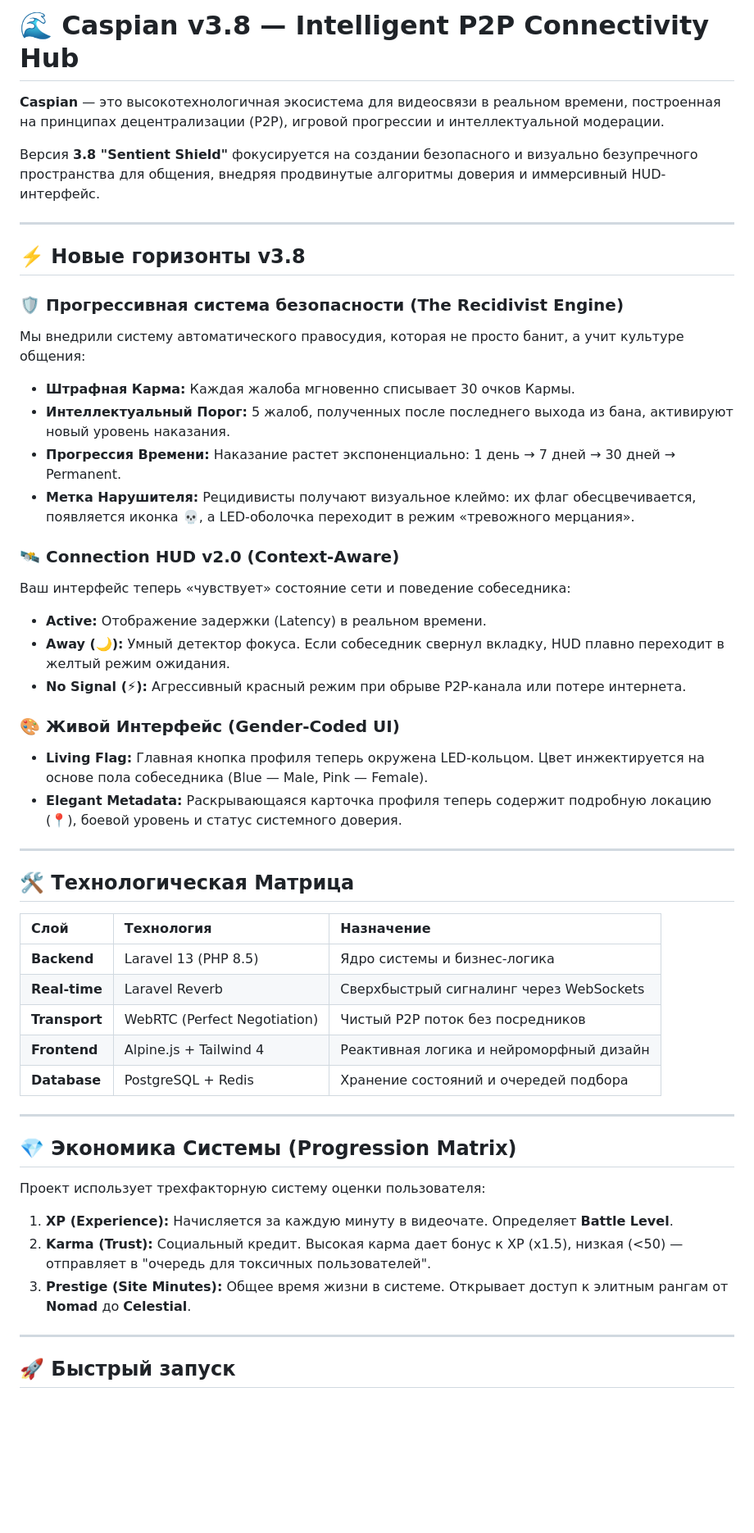
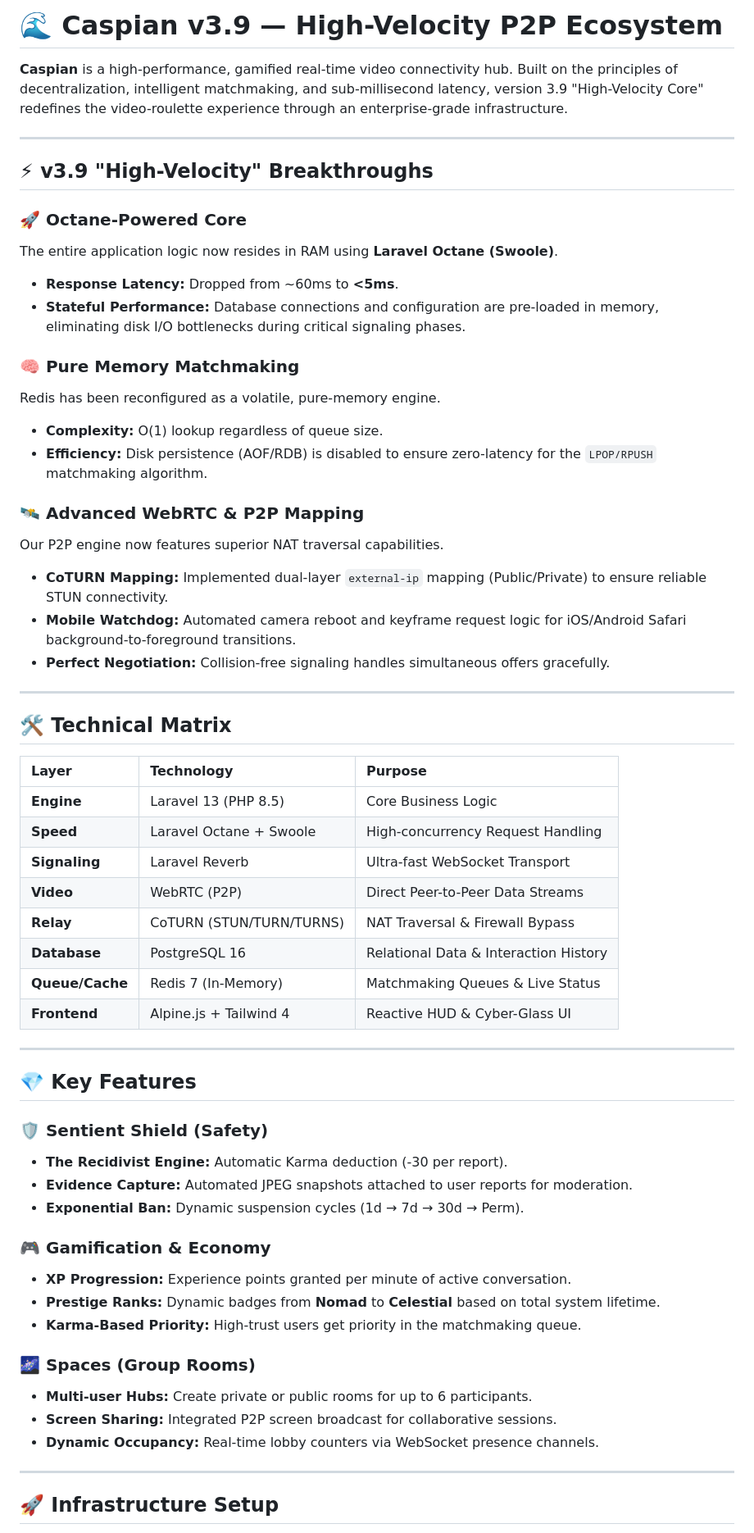
Before and after one commit to bot3485/caspian, a Markdown page: README.md, the part around one of its changes. Shown at 82% size. GitHub-like rendering; blank space fills up the shorter version.

```diff
--- a/README.md
+++ b/README.md
@@ -1,53 +1,62 @@
-# 🌊 Caspian v3.8 — Intelligent P2P Connectivity Hub
+# 🌊 Caspian v3.9 — High-Velocity P2P Ecosystem
 
-**Caspian** — это высокотехнологичная экосистема для видеосвязи в реальном времени, построенная на принципах децентрализации (P2P), игровой прогрессии и интеллектуальной модерации.
-
-Версия **3.8 "Sentient Shield"** фокусируется на создании безопасного и визуально безупречного пространства для общения, внедряя продвинутые алгоритмы доверия и иммерсивный HUD-интерфейс.
+**Caspian** is a high-performance, gamified real-time video connectivity hub. Built on the principles of decentralization, intelligent matchmaking, and sub-millisecond latency, version 3.9 "High-Velocity Core" redefines the video-roulette experience through an enterprise-grade infrastructure.
 
 ---
 
-## ⚡️ Новые горизонты v3.8
+## ⚡ v3.9 "High-Velocity" Breakthroughs
 
-### 🛡️ Прогрессивная система безопасности (The Recidivist Engine)
-Мы внедрили систему автоматического правосудия, которая не просто банит, а учит культуре общения:
-- **Штрафная Карма:** Каждая жалоба мгновенно списывает 30 очков Кармы.
-- **Интеллектуальный Порог:** 5 жалоб, полученных после последнего выхода из бана, активируют новый уровень наказания.
-- **Прогрессия Времени:** Наказание растет экспоненциально: 1 день → 7 дней → 30 дней → Permanent.
-- **Метка Нарушителя:** Рецидивисты получают визуальное клеймо: их флаг обесцвечивается, появляется иконка 💀, а LED-оболочка переходит в режим «тревожного мерцания».
+### 🚀 Octane-Powered Core
+The entire application logic now resides in RAM using **Laravel Octane (Swoole)**.
+- **Response Latency:** Dropped from ~60ms to **<5ms**.
+- **Stateful Performance:** Database connections and configuration are pre-loaded in memory, eliminating disk I/O bottlenecks during critical signaling phases.
 
-### 🛰️ Connection HUD v2.0 (Context-Aware)
-Ваш интерфейс теперь «чувствует» состояние сети и поведение собеседника:
-- **Active:** Отображение задержки (Latency) в реальном времени.
-- **Away (🌙):** Умный детектор фокуса. Если собеседник свернул вкладку, HUD плавно переходит в желтый режим ожидания.
-- **No Signal (⚡):** Агрессивный красный режим при обрыве P2P-канала или потере интернета.
+### 🧠 Pure Memory Matchmaking
+Redis has been reconfigured as a volatile, pure-memory engine.
+- **Complexity:** O(1) lookup regardless of queue size.
+- **Efficiency:** Disk persistence (AOF/RDB) is disabled to ensure zero-latency for the `LPOP/RPUSH` matchmaking algorithm.
 
-### 🎨 Живой Интерфейс (Gender-Coded UI)
-- **Living Flag:** Главная кнопка профиля теперь окружена LED-кольцом. Цвет инжектируется на основе пола собеседника (Blue — Male, Pink — Female).
-- **Elegant Metadata:** Раскрывающаяся карточка профиля теперь содержит подробную локацию (📍), боевой уровень и статус системного доверия.
+### 🛰️ Advanced WebRTC & P2P Mapping
+Our P2P engine now features superior NAT traversal capabilities.
+- **CoTURN Mapping:** Implemented dual-layer `external-ip` mapping (Public/Private) to ensure reliable STUN connectivity.
+- **Mobile Watchdog:** Automated camera reboot and keyframe request logic for iOS/Android Safari background-to-foreground transitions.
+- **Perfect Negotiation:** Collision-free signaling handles simultaneous offers gracefully.
 
 ---
 
-## 🛠 Технологическая Матрица
+## 🛠 Technical Matrix
 
-| Слой | Технология | Назначение |
+| Layer | Technology | Purpose |
 | :--- | :--- | :--- |
-| **Backend** | Laravel 13 (PHP 8.5) | Ядро системы и бизнес-логика |
-| **Real-time** | Laravel Reverb | Сверхбыстрый сигналинг через WebSockets |
-| **Transport** | WebRTC (Perfect Negotiation) | Чистый P2P поток без посредников |
-| **Frontend** | Alpine.js + Tailwind 4 | Реактивная логика и нейроморфный дизайн |
-| **Database** | PostgreSQL + Redis | Хранение состояний и очередей подбора |
+| **Engine** | Laravel 13 (PHP 8.5) | Core Business Logic |
+| **Speed** | Laravel Octane + Swoole | High-concurrency Request Handling |
+| **Signaling** | Laravel Reverb | Ultra-fast WebSocket Transport |
+| **Video** | WebRTC (P2P) | Direct Peer-to-Peer Data Streams |
+| **Relay** | CoTURN (STUN/TURN/TURNS) | NAT Traversal & Firewall Bypass |
+| **Database** | PostgreSQL 16 | Relational Data & Interaction History |
+| **Queue/Cache** | Redis 7 (In-Memory) | Matchmaking Queues & Live Status |
+| **Frontend** | Alpine.js + Tailwind 4 | Reactive HUD & Cyber-Glass UI |
 
 ---
 
-## 💎 Экономика Системы (Progression Matrix)
+## 💎 Key Features
 
-Проект использует трехфакторную систему оценки пользователя:
+### 🛡️ Sentient Shield (Safety)
+- **The Recidivist Engine:** Automatic Karma deduction (-30 per report).
+- **Evidence Capture:** Automated JPEG snapshots attached to user reports for moderation.
+- **Exponential Ban:** Dynamic suspension cycles (1d → 7d → 30d → Perm).
 
-1.  **XP (Experience):** Начисляется за каждую минуту в видеочате. Определяет **Battle Level**.
-2.  **Karma (Trust):** Социальный кредит. Высокая карма дает бонус к XP (x1.5), низкая (<50) — отправляет в "очередь для токсичных пользователей".
-3.  **Prestige (Site Minutes):** Общее время жизни в системе. Открывает доступ к элитным рангам от **Nomad** до **Celestial**.
+### 🎮 Gamification & Economy
+- **XP Progression:** Experience points granted per minute of active conversation.
+- **Prestige Ranks:** Dynamic badges from **Nomad** to **Celestial** based on total system lifetime.
+- **Karma-Based Priority:** High-trust users get priority in the matchmaking queue.
+
+### 🌌 Spaces (Group Rooms)
+- **Multi-user Hubs:** Create private or public rooms for up to 6 participants.
+- **Screen Sharing:** Integrated P2P screen broadcast for collaborative sessions.
+- **Dynamic Occupancy:** Real-time lobby counters via WebSocket presence channels.
 
 ---
 
-## 🚀 Быстрый запуск
+## 🚀 Infrastructure Setup
 
```
Also changed, not shown: other parts of README.md (+37 -24 lines).
